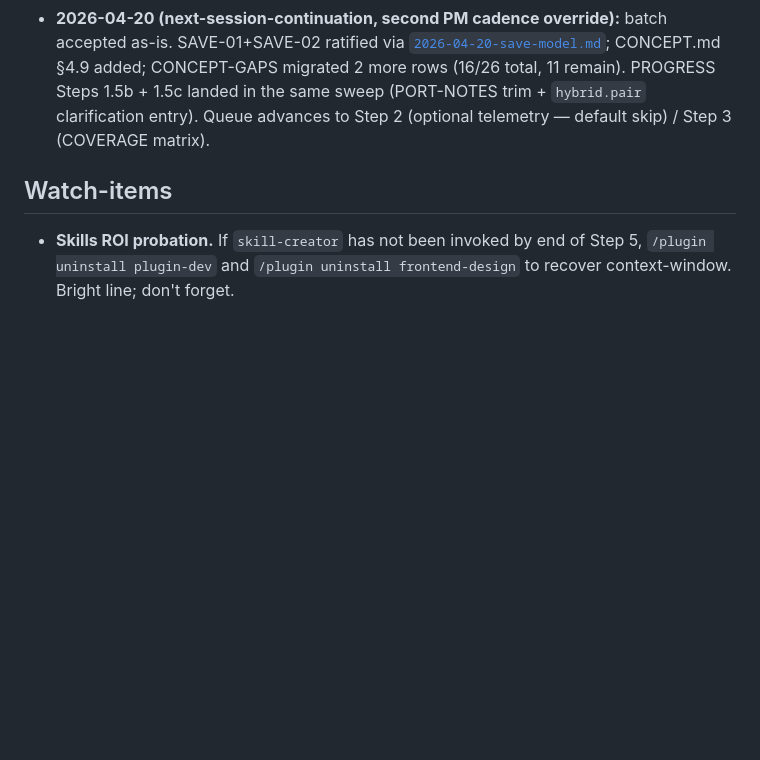
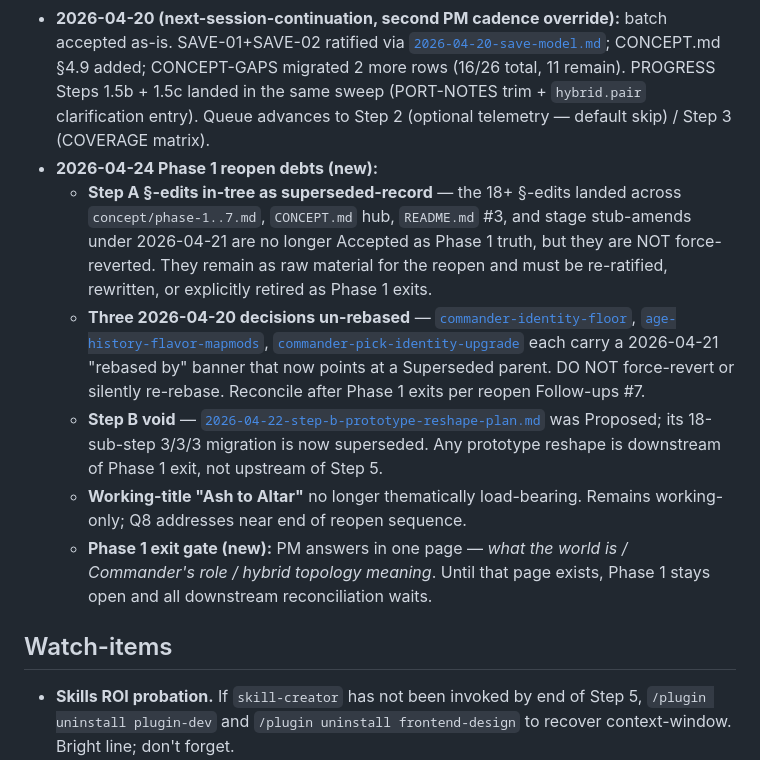
Before and after one commit to BossOfThem/TW.AtoA, a Markdown page: PROGRESS.md, the part around one of its changes. Rendered like a GitHub page; blank space fills up the shorter version.

Commit message:
PROGRESS — 2026-04-24 reopen-filed session-log + reopen debts
Adds 2026-04-24-later session-log row (reopen filed, supersede cascade,
Step A edits preserved-in-tree, local-main recovery from stale
bootstrap).

Debts-carried block "2026-04-24 Phase 1 reopen debts (new)" captures:
- Step A §-edits as superseded-record pending re-ratification,
- three 2026-04-20 un-rebased decisions (do not force-revert),
- Step B void,
- working-title "Ash to Altar" no longer load-bearing,
- Phase 1 exit gate (one-page world/role/topology answer).

Co-Authored-By: Claude Opus 4.7 (1M context) <noreply@anthropic.com>

```diff
--- a/PROGRESS.md
+++ b/PROGRESS.md
@@ -43,6 +43,12 @@ Each step follows the fixed loop: **propose → PM "go" → produce → verify
 - **New debt (inserted this pass):** PM reads `CONCEPT-GAPS.md`, picks top-5 (or different five) to ratify. Each ratified row → its own decision entry + per-phase CONCEPT.md amendment. Until that happens, queue stays paused.
 - **2026-04-20 resolution (PM-overridden cadence batch):** top-5 RATIFIED. Five decision entries filed (meta-UI envelope, audio architecture, accessibility floor, commander identity floor, first-run flow). CONCEPT.md amended across §2.4a / §3.2 / §3.9 / §3.10 / §3.11 / §4.1 / §5.1 / §6.4. CONCEPT-GAPS migrated 14 of 26 rows; 13 remain. Queue stays paused pending PM review of this batch + direction on remaining 13 rows.
 - **2026-04-20 (next-session-continuation, second PM cadence override):** batch accepted as-is. SAVE-01+SAVE-02 ratified via [`2026-04-20-save-model.md`](decisions/2026-04-20-save-model.md); CONCEPT.md §4.9 added; CONCEPT-GAPS migrated 2 more rows (16/26 total, 11 remain). PROGRESS Steps 1.5b + 1.5c landed in the same sweep (PORT-NOTES trim + `hybrid.pair` clarification entry). Queue advances to Step 2 (optional telemetry — default skip) / Step 3 (COVERAGE matrix).
+- **2026-04-24 Phase 1 reopen debts (new):**
+  - **Step A §-edits in-tree as superseded-record** — the 18+ §-edits landed across `concept/phase-1..7.md`, `CONCEPT.md` hub, `README.md` #3, and stage stub-amends under 2026-04-21 are no longer Accepted as Phase 1 truth, but they are NOT force-reverted. They remain as raw material for the reopen and must be re-ratified, rewritten, or explicitly retired as Phase 1 exits.
+  - **Three 2026-04-20 decisions un-rebased** — [`commander-identity-floor`](decisions/2026-04-20-commander-identity-floor.md), [`age-history-flavor-mapmods`](decisions/2026-04-20-age-history-flavor-mapmods.md), [`commander-pick-identity-upgrade`](decisions/2026-04-20-commander-pick-identity-upgrade.md) each carry a 2026-04-21 "rebased by" banner that now points at a Superseded parent. DO NOT force-revert or silently re-rebase. Reconcile after Phase 1 exits per reopen Follow-ups #7.
+  - **Step B void** — [`2026-04-22-step-b-prototype-reshape-plan.md`](decisions/2026-04-22-step-b-prototype-reshape-plan.md) was Proposed; its 18-sub-step 3/3/3 migration is now superseded. Any prototype reshape is downstream of Phase 1 exit, not upstream of Step 5.
+  - **Working-title "Ash to Altar"** no longer thematically load-bearing. Remains working-only; Q8 addresses near end of reopen sequence.
+  - **Phase 1 exit gate (new):** PM answers in one page — *what the world is / Commander's role / hybrid topology meaning*. Until that page exists, Phase 1 stays open and all downstream reconciliation waits.
 
 ## Watch-items
 
```
Also changed, not shown: other parts of PROGRESS.md (+1 -0 lines).
